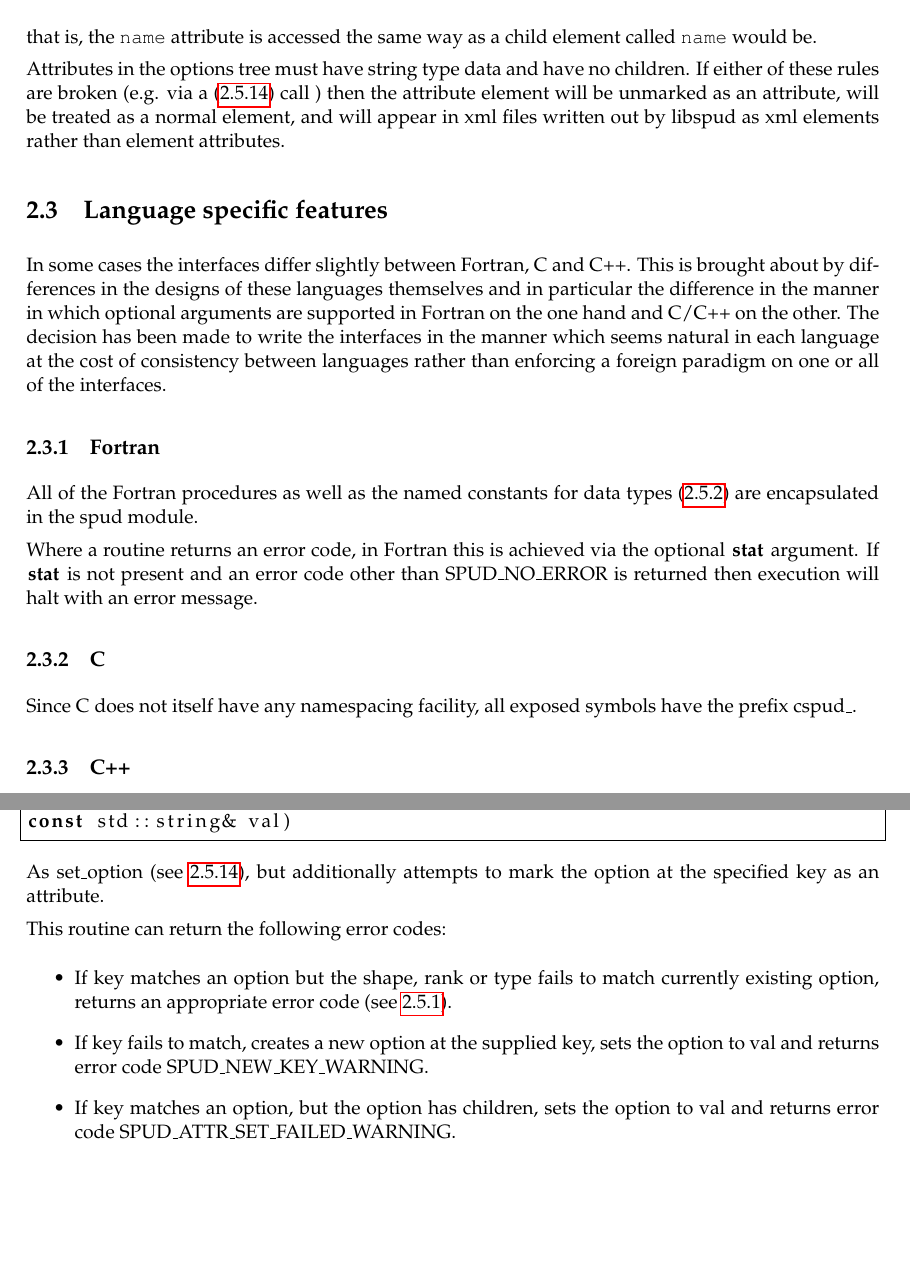
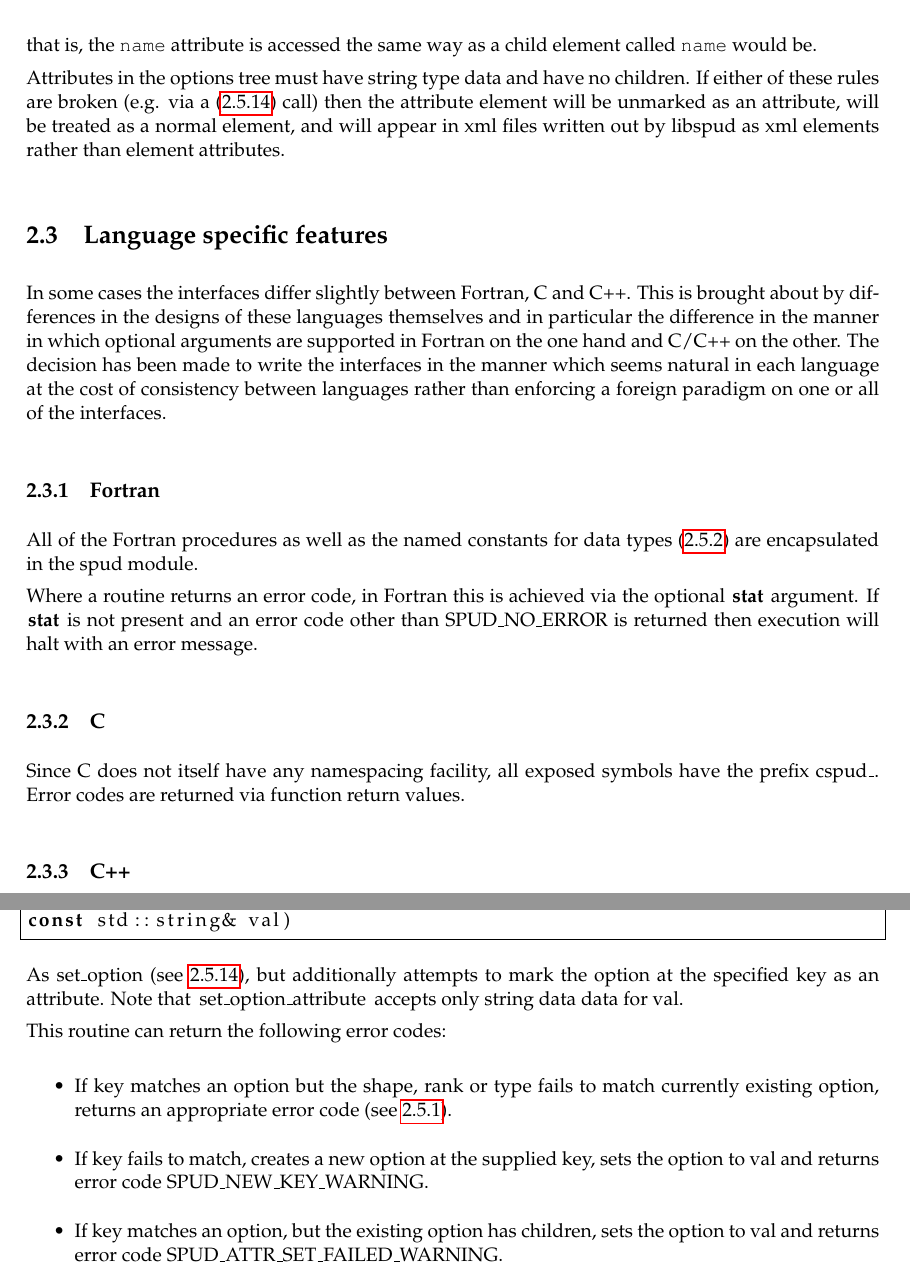
Before and after one commit to FluidityProject/spud, a LaTeX book (doc/spud_manual.tex): two parts of pages 9 and 15 of 22, joined at a grey line, cut so that both start at the same text, the shorter picture padded with empty space. Compiled offline with pdfLaTeX.

Commit message:
Some small corrections

```diff
--- a/doc/spud_manual.tex
+++ b/doc/spud_manual.tex
@@ -238,7 +238,8 @@ will halt with an error message.
 \subsection{C}
 
 Since C does not itself have any namespacing facility, all exposed symbols
-have the prefix \lstinline[language=C]+cspud_+.
+have the prefix \lstinline[language=C]+cspud_+. Error codes are returned via
+function return values.
 
 \subsection{C++}
 
@@ -656,8 +658,10 @@ Spud::OptionError Spud::set_option_attribute(const std::string& key,
 const std::string& val)
 \end{lstlisting}
 
-As \lstinline+set_option+ (see \ref{sec:set_option}), but additionally attempts to mark the
-option at the specified key as an attribute.
+As \lstinline+set_option+ (see \ref{sec:set_option}), but additionally attempts
+to mark the option at the specified key as an attribute. Note that
+\lstinline+set_option_attribute+ accepts only string data data for
+\lstinline+val+.
 
 This routine can return the following error codes:
 \begin{itemize}
@@ -667,8 +671,8 @@ This routine can return the following error codes:
 \item If \lstinline+key+ fails to match, creates a new option at the supplied
   key, sets the option to \lstinline+val+ and returns error code
   \lstinline+SPUD_NEW_KEY_WARNING+.
-\item If \lstinline+key+ matches an option, but the option has children, sets
-  the option to \lstinline+val+ and returns error code
+\item If \lstinline+key+ matches an option, but the existing option has
+  children, sets the option to \lstinline+val+ and returns error code
   \lstinline+SPUD_ATTR_SET_FAILED_WARNING+.
 \end{itemize}
 
```
Also changed, not shown: doc/spud_manual.tex (13 more changed lines), 3 other files.
